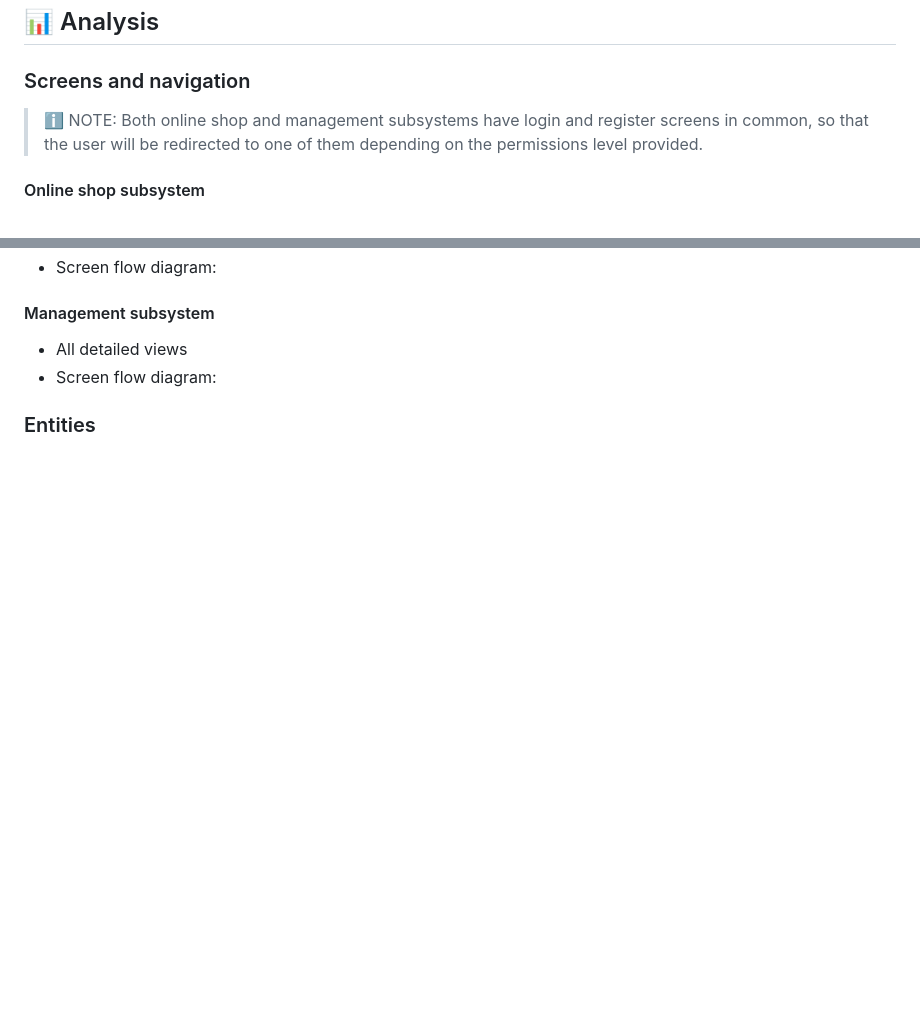
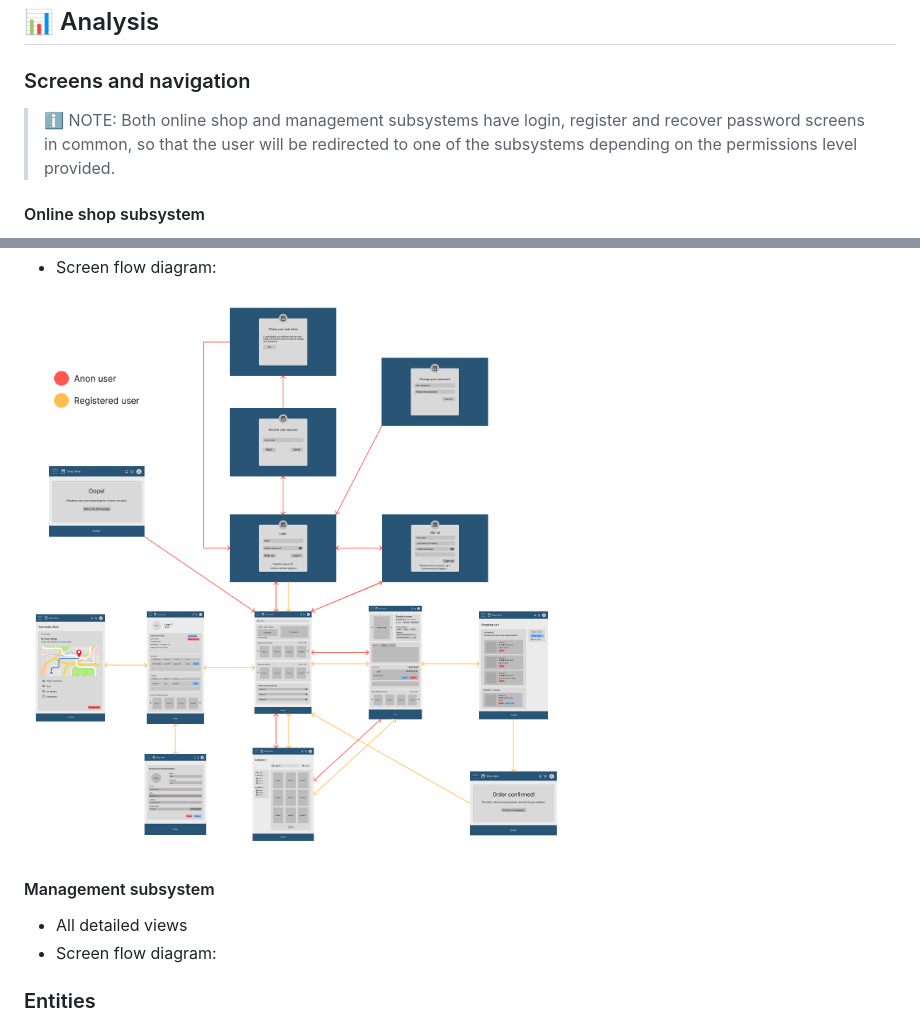
Before and after one commit to codeurjc-students/2025-Frict, a Markdown page: README.md, 2 parts joined by grey strips. Rendered like a GitHub page; blank space fills up the shorter version.

Commit message:
Add shop subsystem screens flow diagram

```diff
--- a/README.md
+++ b/README.md
@@ -110,6 +110,6 @@ The application will be implemented following an incremental model with 7 differ
 ## 📊 Analysis
 
 ### Screens and navigation
-> ℹ️ NOTE: Both online shop and management subsystems have login and register screens in common, so that the user will be redirected to one of them depending on the permissions level provided.
+> ℹ️ NOTE: Both online shop and management subsystems have login, register and recover password screens in common, so that the user will be redirected to one of the subsystems depending on the permissions level provided.
 
 #### Online shop subsystem
@@ -117,4 +117,9 @@ The application will be implemented following an incremental model with 7 differ
 - Screen flow diagram:
+
+![Shop subsystem screens diagram](/docs/sketches/shop/Frict-shop.png)
+&nbsp;
+
+
 #### Management subsystem
 - All detailed views
 - Screen flow diagram:
```
Also changed, not shown: other parts of README.md (+1 -1 lines).
